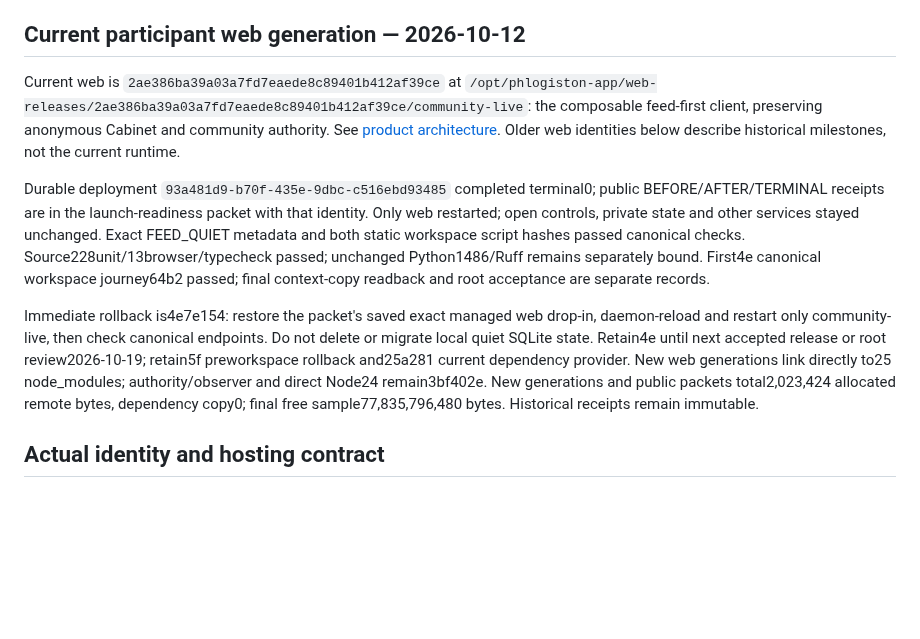
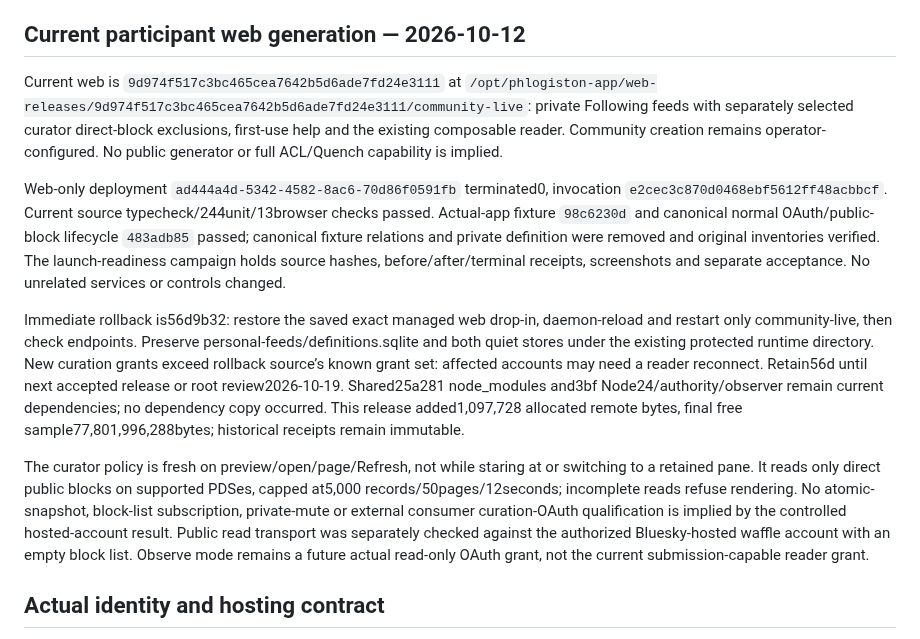
Before and after one commit to unpingable/phlogiston-pds-appview, a Markdown page: docs/P0-IMPLEMENTATION-HANDOFF.md, the part around the change. GitHub-like rendering; blank space fills up the shorter version.

```diff
--- a/docs/P0-IMPLEMENTATION-HANDOFF.md
+++ b/docs/P0-IMPLEMENTATION-HANDOFF.md
@@ -4,11 +4,13 @@ The accepted public product is the self-service Cabinet at `https://phlogiston.a
 
 ## Current participant web generation — 2026-10-12
 
-Current web is `2ae386ba39a03a7fd7eaede8c89401b412af39ce` at `/opt/phlogiston-app/web-releases/2ae386ba39a03a7fd7eaede8c89401b412af39ce/community-live`: the composable feed-first client, preserving anonymous Cabinet and community authority. See [product architecture](PRODUCT-ARCHITECTURE.md). Older web identities below describe historical milestones, not the current runtime.
+Current web is `9d974f517c3bc465cea7642b5d6ade7fd24e3111` at `/opt/phlogiston-app/web-releases/9d974f517c3bc465cea7642b5d6ade7fd24e3111/community-live`: private Following feeds with separately selected curator direct-block exclusions, first-use help and the existing composable reader. Community creation remains operator-configured. No public generator or full ACL/Quench capability is implied.
 
-Durable deployment `93a481d9-b70f-435e-9dbc-c516ebd93485` completed terminal0; public BEFORE/AFTER/TERMINAL receipts are in the launch-readiness packet with that identity. Only web restarted; open controls, private state and other services stayed unchanged. Exact FEED_QUIET metadata and both static workspace script hashes passed canonical checks. Source228unit/13browser/typecheck passed; unchanged Python1486/Ruff remains separately bound. First4e canonical workspace journey64b2 passed; final context-copy readback and root acceptance are separate records.
+Web-only deployment `ad444a4d-5342-4582-8ac6-70d86f0591fb` terminated0, invocation `e2cec3c870d0468ebf5612ff48acbbcf`. Current source typecheck/244unit/13browser checks passed. Actual-app fixture `98c6230d` and canonical normal OAuth/public-block lifecycle `483adb85` passed; canonical fixture relations and private definition were removed and original inventories verified. The launch-readiness campaign holds source hashes, before/after/terminal receipts, screenshots and separate acceptance. No unrelated services or controls changed.
 
-Immediate rollback is4e7e154: restore the packet's saved exact managed web drop-in, daemon-reload and restart only community-live, then check canonical endpoints. Do not delete or migrate local quiet SQLite state. Retain4e until next accepted release or root review2026-10-19; retain5f preworkspace rollback and25a281 current dependency provider. New web generations link directly to25 node_modules; authority/observer and direct Node24 remain3bf402e. New generations and public packets total2,023,424 allocated remote bytes, dependency copy0; final free sample77,835,796,480 bytes. Historical receipts remain immutable.
+Immediate rollback is56d9b32: restore the saved exact managed web drop-in, daemon-reload and restart only community-live, then check endpoints. Preserve personal-feeds/definitions.sqlite and both quiet stores under the existing protected runtime directory. New curation grants exceed rollback source’s known grant set: affected accounts may need a reader reconnect. Retain56d until next accepted release or root review2026-10-19. Shared25a281 node_modules and3bf Node24/authority/observer remain current dependencies; no dependency copy occurred. This release added1,097,728 allocated remote bytes, final free sample77,801,996,288bytes; historical receipts remain immutable.
+
+The curator policy is fresh on preview/open/page/Refresh, not while staring at or switching to a retained pane. It reads only direct public blocks on supported PDSes, capped at5,000 records/50pages/12seconds; incomplete reads refuse rendering. No atomic-snapshot, block-list subscription, private-mute or external consumer curation-OAuth qualification is implied by the controlled hosted-account result. Public read transport was separately checked against the authorized Bluesky-hosted waffle account with an empty block list. Observe mode remains a future actual read-only OAuth grant, not the current submission-capable reader grant.
 
 ## Actual identity and hosting contract
 
```
Also changed, not shown: docs/PRODUCT-ARCHITECTURE.md (+5 -3 lines).
